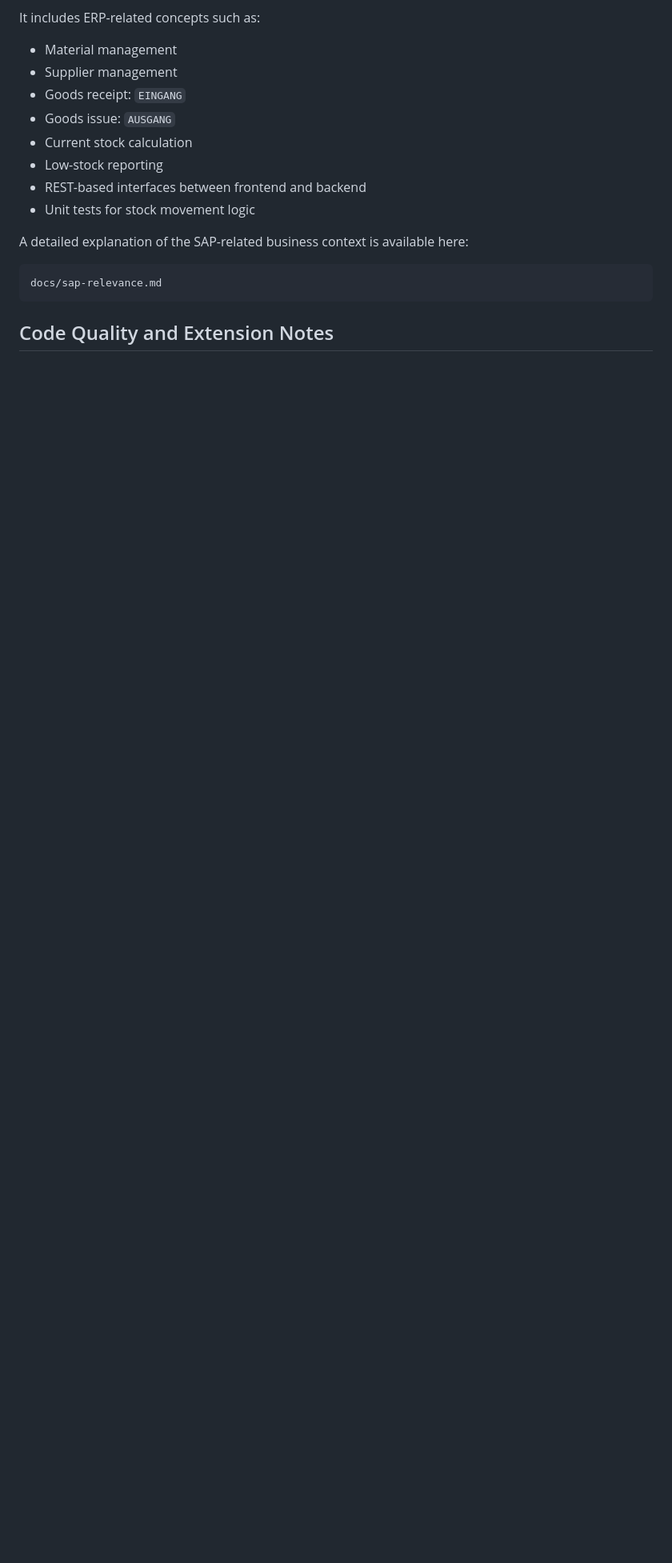
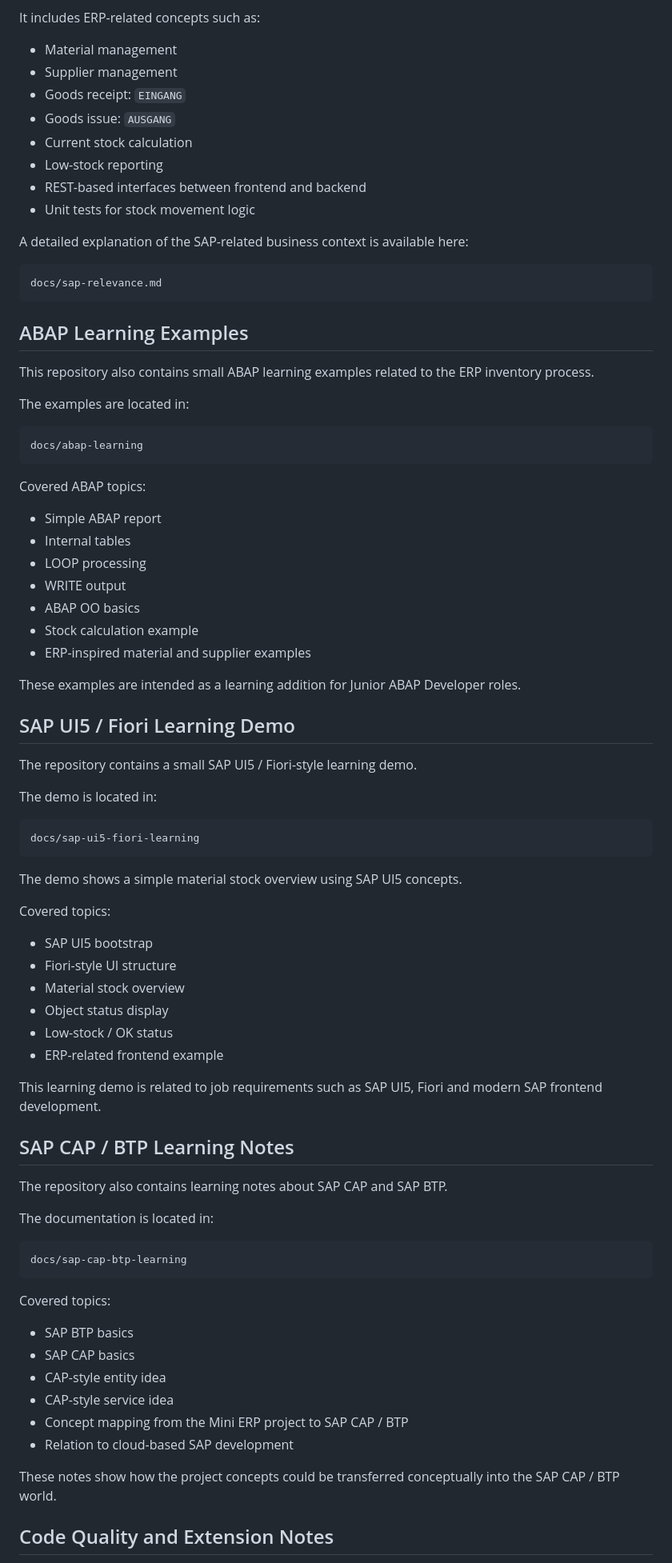
Before and after one commit to omar-software/mini-erp-inventory-management, a Markdown page: README.md, the part around one of its changes. Shown at 80% size. Drawn GitHub-style; blank space fills up the shorter version.

Commit message:
Update README with SAP learning documentation

````diff
--- a/README.md
+++ b/README.md
@@ -40,5 +42,71 @@ A detailed explanation of the SAP-related business context is available here:
 docs/sap-relevance.md
 ```
 
+## ABAP Learning Examples
+
+This repository also contains small ABAP learning examples related to the ERP inventory process.
+
+The examples are located in:
+
+```text
+docs/abap-learning
+```
+
+Covered ABAP topics:
+
+- Simple ABAP report
+- Internal tables
+- LOOP processing
+- WRITE output
+- ABAP OO basics
+- Stock calculation example
+- ERP-inspired material and supplier examples
+
+These examples are intended as a learning addition for Junior ABAP Developer roles.
+
+## SAP UI5 / Fiori Learning Demo
+
+The repository contains a small SAP UI5 / Fiori-style learning demo.
+
+The demo is located in:
+
+```text
+docs/sap-ui5-fiori-learning
+```
+
+The demo shows a simple material stock overview using SAP UI5 concepts.
+
+Covered topics:
+
+- SAP UI5 bootstrap
+- Fiori-style UI structure
+- Material stock overview
+- Object status display
+- Low-stock / OK status
+- ERP-related frontend example
+
+This learning demo is related to job requirements such as SAP UI5, Fiori and modern SAP frontend development.
+
+## SAP CAP / BTP Learning Notes
+
+The repository also contains learning notes about SAP CAP and SAP BTP.
+
+The documentation is located in:
+
+```text
+docs/sap-cap-btp-learning
+```
+
+Covered topics:
+
+- SAP BTP basics
+- SAP CAP basics
+- CAP-style entity idea
+- CAP-style service idea
+- Concept mapping from the Mini ERP project to SAP CAP / BTP
+- Relation to cloud-based SAP development
+
+These notes show how the project concepts could be transferred conceptually into the SAP CAP / BTP world.
+
 ## Code Quality and Extension Notes
 
````
Also changed, not shown: other parts of README.md (+89 -20 lines).
